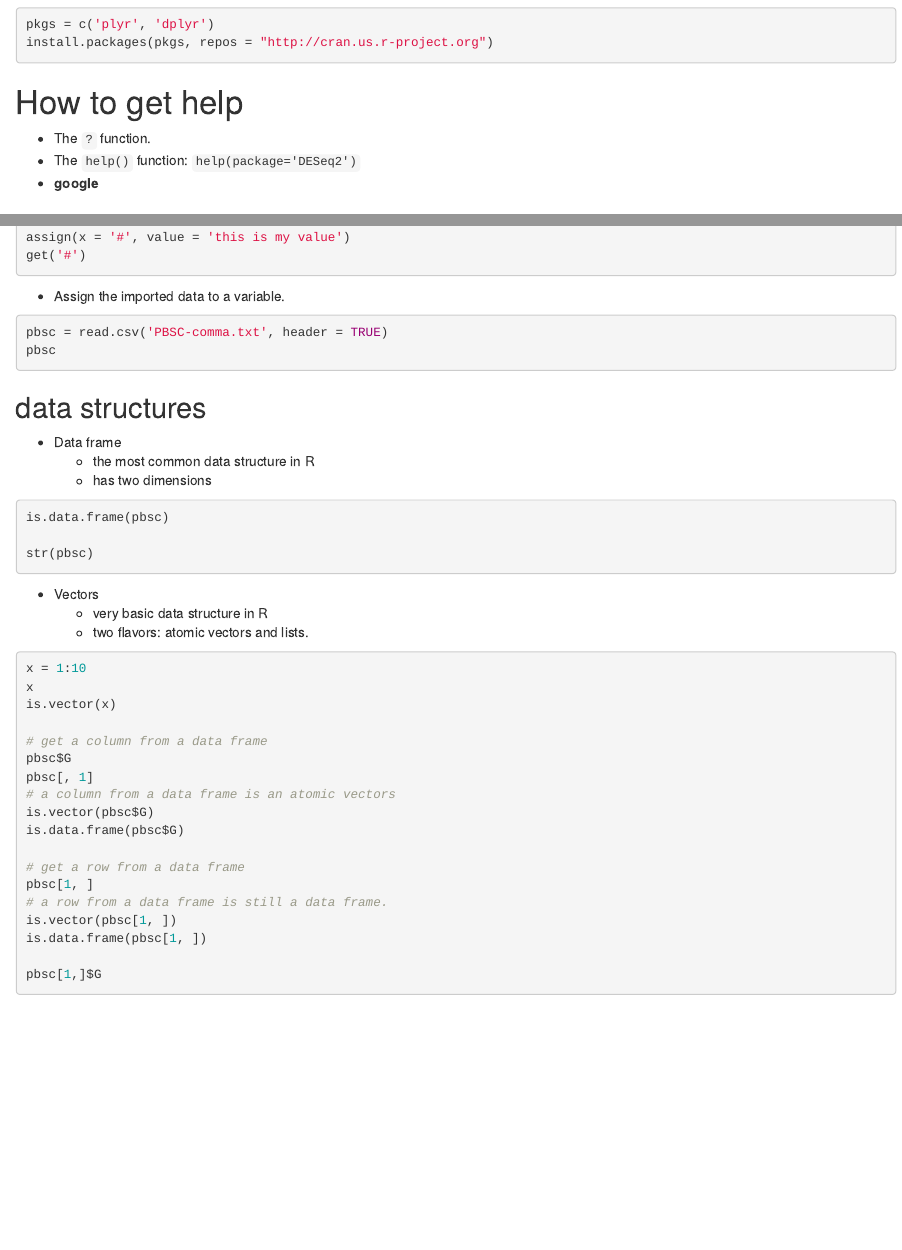
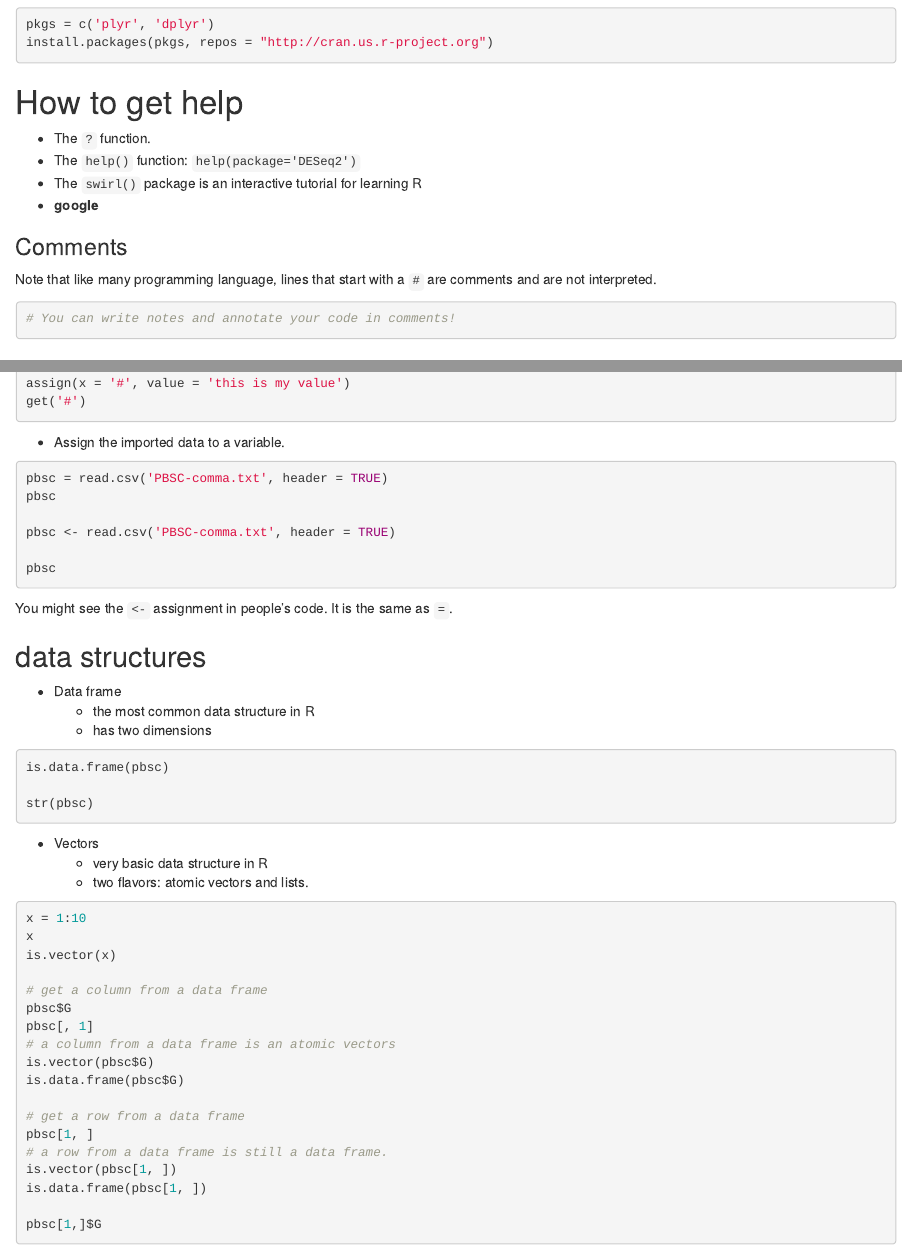
Before and after one commit to statonlab/rnaseq_workshop, an R Markdown document (R-intro-MC/R-intro-I.Rmd): the page in a window 1100 px wide, from 1400 px down, and a second part further down, joined at a grey line. Rendered offline with R 4.5, knitr and Pandoc, with nearby package versions.

Commit message:
intro to r grammar changes

````diff
--- a/R-intro-MC/R-intro-I.Rmd
+++ b/R-intro-MC/R-intro-I.Rmd
@@ -93,7 +93,14 @@ install.packages(pkgs, repos = "http://cran.us.r-project.org")
 
 * The `?` function.
 * The `help()` function: `help(package='DESeq2')`
+* The `swirl()` package is an interactive tutorial for learning R
 * **google**
+
+### Comments
+Note that like many programming language, lines that start with a `#` are comments and are not interpreted.
+```{r eval=FALSE}
+# You can write notes and annotate your code in comments!
+```
 
 
 # Data and data structures
@@ -159,8 +166,12 @@ get('#')
 ```{r}
 pbsc = read.csv('PBSC-comma.txt', header = TRUE)
 pbsc
+
+pbsc <- read.csv('PBSC-comma.txt', header = TRUE)
+
+pbsc
 ```
-
+You might see the `<-` assignment in people's code.  It is the same as `=`.
 
 ## data structures
 
````
Also changed, not shown: R-intro-MC/R-Intro-II.Rmd (+3 -4 lines), R-intro-MC/R-intro-I.Rmd (2 more changed lines), 1 other file.
